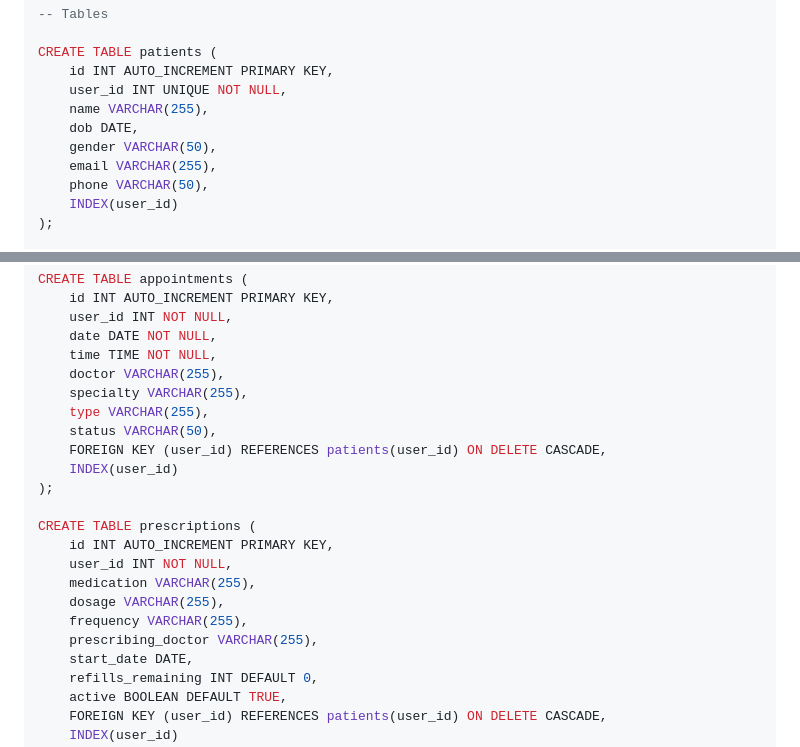
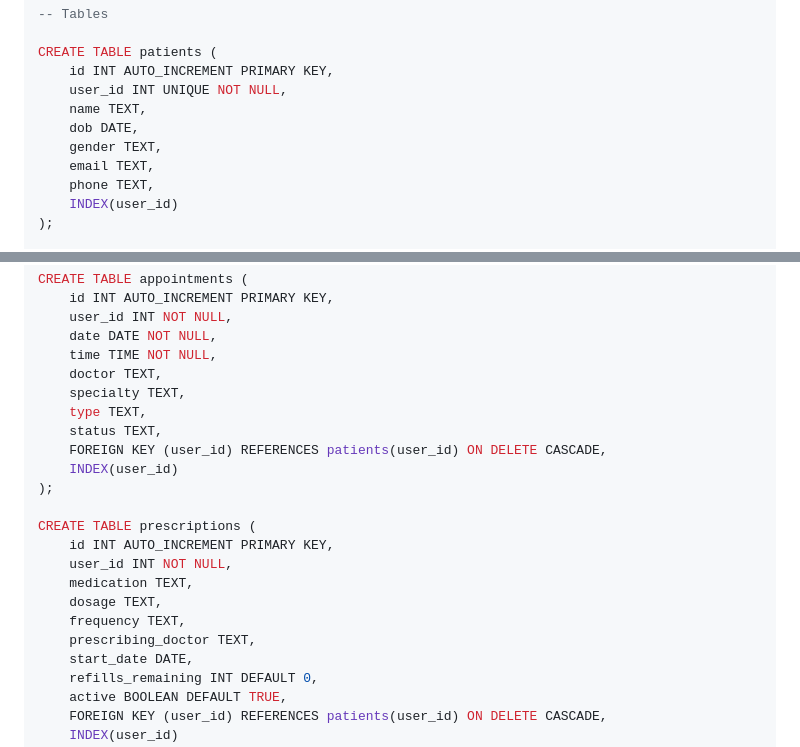
Before and after one commit to DanielP0111/COP-4934-Senior-Design--L10, a Markdown page: infra_docs/databaseREADME.md, 2 parts joined by grey strips. Drawn GitHub-style; folded sections open.

Commit message:
Corrected  DB docs to show updated initialization script

```diff
--- a/infra_docs/databaseREADME.md
+++ b/infra_docs/databaseREADME.md
@@ -63,11 +63,11 @@ USE billdb;
 CREATE TABLE patients (
     id INT AUTO_INCREMENT PRIMARY KEY,
     user_id INT UNIQUE NOT NULL,
-    name VARCHAR(255),
+    name TEXT,
     dob DATE,
-    gender VARCHAR(50),
-    email VARCHAR(255),
-    phone VARCHAR(50),
+    gender TEXT,
+    email TEXT,
+    phone TEXT,
     INDEX(user_id)
 );
 
@@ -86,10 +86,10 @@ CREATE TABLE appointments (
     user_id INT NOT NULL,
     date DATE NOT NULL,
     time TIME NOT NULL,
-    doctor VARCHAR(255),
-    specialty VARCHAR(255),
-    type VARCHAR(255),
-    status VARCHAR(50),
+    doctor TEXT,
+    specialty TEXT,
+    type TEXT,
+    status TEXT,
     FOREIGN KEY (user_id) REFERENCES patients(user_id) ON DELETE CASCADE,
     INDEX(user_id)
 );
@@ -97,10 +97,10 @@ CREATE TABLE appointments (
 CREATE TABLE prescriptions (
     id INT AUTO_INCREMENT PRIMARY KEY,
     user_id INT NOT NULL,
-    medication VARCHAR(255),
-    dosage VARCHAR(255),
-    frequency VARCHAR(255),
-    prescribing_doctor VARCHAR(255),
+    medication TEXT,
+    dosage TEXT,
+    frequency TEXT,
+    prescribing_doctor TEXT,
     start_date DATE,
     refills_remaining INT DEFAULT 0,
     active BOOLEAN DEFAULT TRUE,
```
